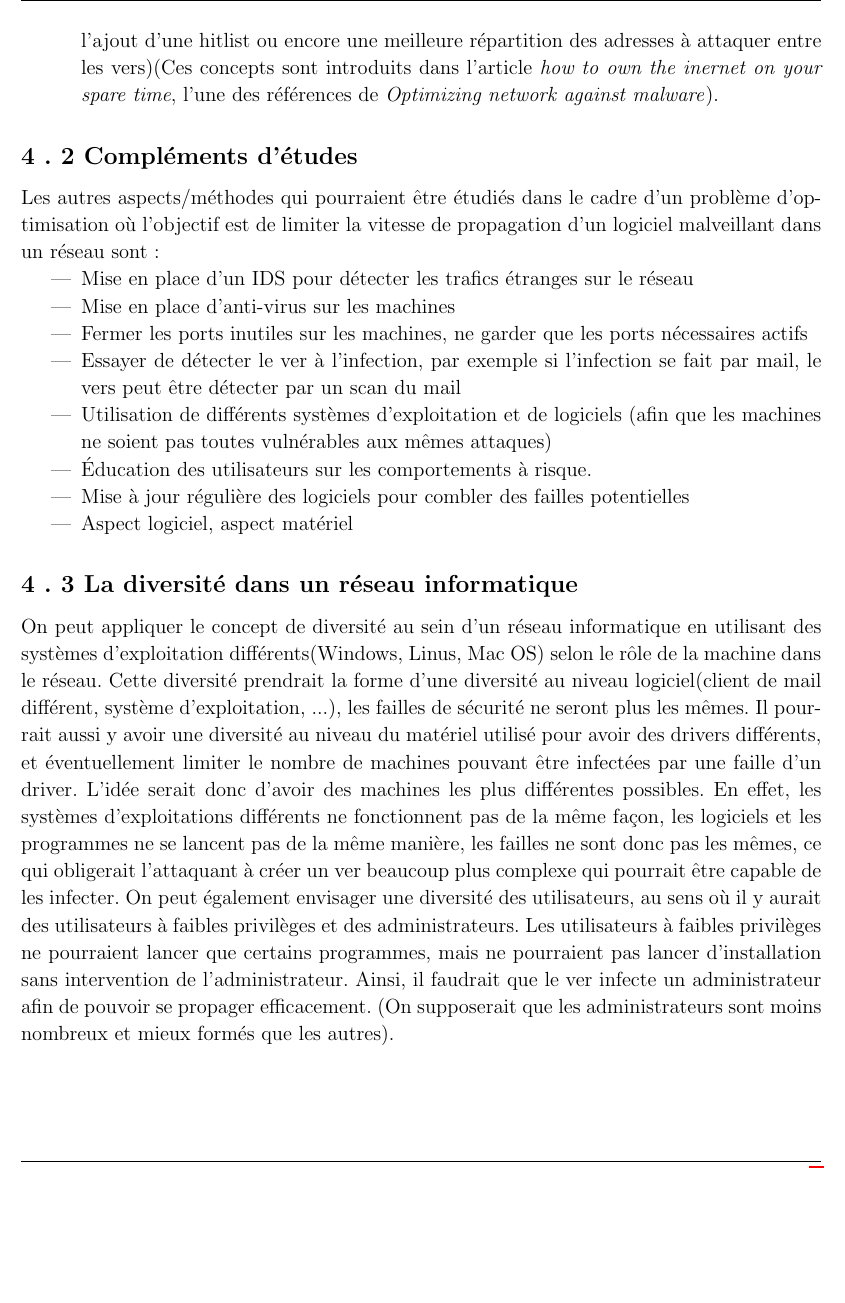
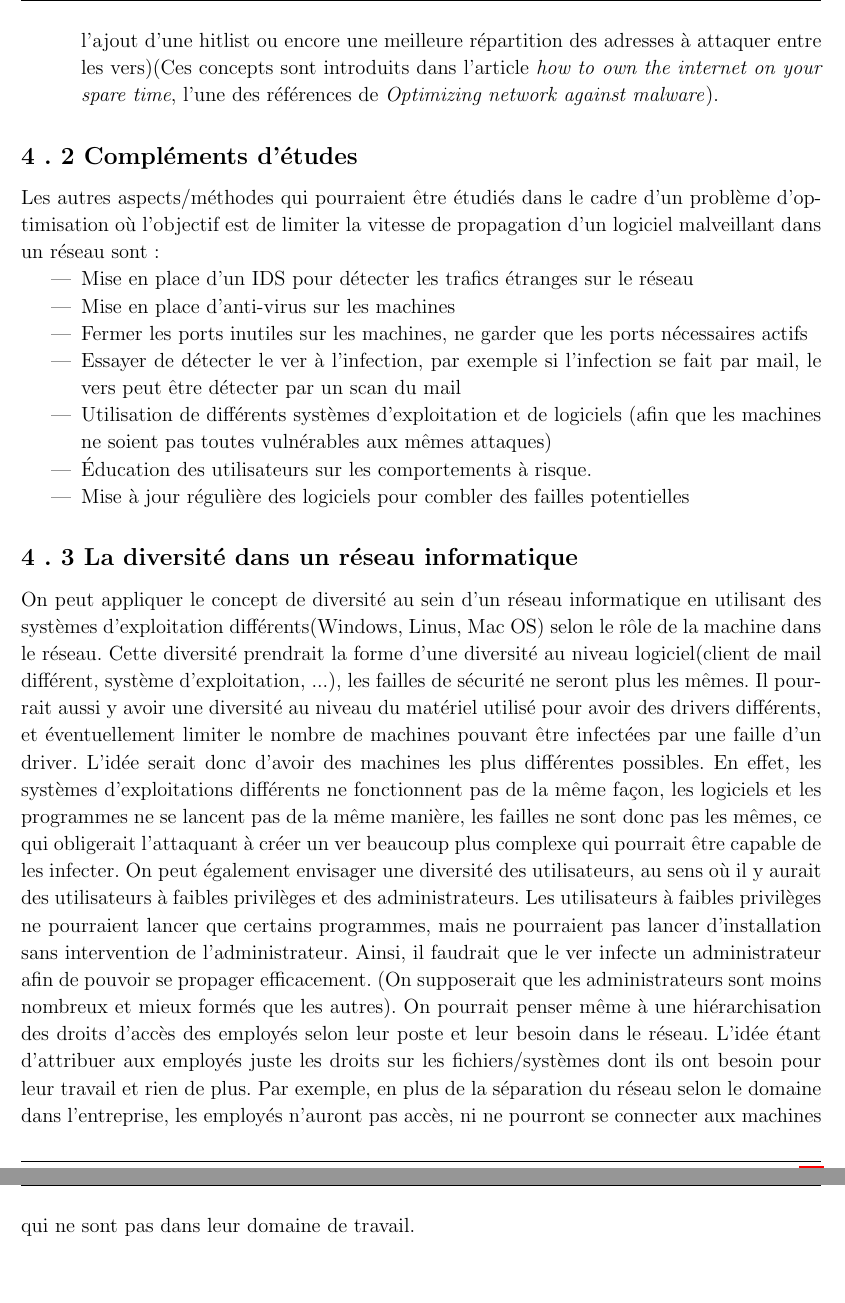
Before and after one commit to MaoAlex/INF6422, a LaTeX document (TP1/Rapport/rapport_tp1_1815208_1813566.tex): part of page 9 of 9 before the commit and two parts of pages 9 and 10 of 10 after it, the two joined at a grey line, cut so that both start at the same text, the shorter picture padded with empty space. Compiled offline with pdfLaTeX.

Commit message:
reponse aux remarques + quelques ajouts/modifications

```diff
--- a/TP1/Rapport/rapport_tp1_1815208_1813566.tex
+++ b/TP1/Rapport/rapport_tp1_1815208_1813566.tex
@@ -309,11 +310,12 @@ Les aspects du tétraèdres qui sont modifiés sont :
 La topologie du réseau peut être modifié de telle sorte à ralentir la propagation d'une éventuelle infection. La mise en place de
 logiciels appropriés comme des anti-virus peuvent permettre la diminution du nombre de machines infectées. La diversité des OS
 peuvent aussi ralentir la propagation. %Pour Alex: Tu es sûr que l'ajout d'un anti virus rentre dans le cadre de l'article?
+%Pour philippe. Effectivement ce n'est pas dans le cadre de l'article car il n'y a pas de référence à ce sujet. Si on se limite au cadre de l'article, on devrait n'avoir que la modification de la topologie du réseau, non ?
 	\item Au niveau de l'attaquant, on va modifier les aspects de design et d'opération du ver : Les caractéristiques du ver
             de telle sorte à ce qu'il se propage plus vite, qu'il soit moins rapidement détectable et tout cela pour chercher
             l'augmentation du nombre de machines infectées. (Comme exemple de modification de design, on peut considérer l'ajout
             d'une hitlist ou encore une meilleure répartition des adresses à attaquer entre les vers)(Ces concepts sont introduits
-            dans l'article \textit{how to own the inernet on your spare time}, l'une des références de \textit{Optimizing network against
+            dans l'article \textit{how to own the internet on your spare time}, l'une des références de \textit{Optimizing network against
             malware}).
 	\end{itemize}
 \end{homeworkSection}
@@ -325,11 +327,14 @@ Les autres aspects/méthodes qui pourraient être étudiés dans le cadre d'un p
 	\item Fermer les ports inutiles sur les machines, ne garder que les ports nécessaires actifs
 	\item Essayer de détecter le ver à l'infection, par exemple si l'infection se fait par mail, le vers peut être détecter
             par un scan du mail %Pour Alex: C'est pas redondant avec l'ajout d'un anti virus?
+%pour philippe : effectivement cela peut sembler redondant, mais il me semble qu'il n'y a pas que les anti-virus qui scannent les mails ? On peut enlever ce point sinon
         \item Utilisation de différents systèmes d'exploitation et de logiciels (afin que les machines ne soient pas toutes
             vulnérables aux mêmes attaques)
 	\item Éducation des utilisateurs sur les comportements à risque.
 	\item Mise à jour régulière des logiciels pour combler des failles potentielles
-	\item Aspect logiciel, aspect matériel %Pour Alex: C'est pas un peu trop vaque? ou tu penses que ça passe?
+
+ %Pour Alex: C'est pas un peu trop vaque? ou tu penses que ça passe?
+%Effectivement, cela est vague, c'était juste un note que j'avais mis.
 \end{itemize}
 \end{homeworkSection}
 \begin{homeworkSection}{La diversité dans un réseau informatique}
@@ -341,10 +346,12 @@ serait donc d'avoir des machines les plus différentes possibles. En effet, les
 pas de la même façon, les logiciels et les programmes ne se lancent pas de la même manière, les failles ne sont donc pas les
 mêmes, ce qui obligerait l'attaquant à créer un ver beaucoup plus complexe qui pourrait être capable de les infecter.
 %Pour Alex: Dis moi si tu valides la suite :)
+%Pour philippe : Je valide, c'est un point que j'avais oublié mais bien pertinent
 On peut également envisager une diversité des utilisateurs, au sens où il y aurait des utilisateurs à faibles privilèges et des
 administrateurs. Les utilisateurs à faibles privilèges ne pourraient lancer que certains programmes, mais ne pourraient pas lancer
 d'installation sans intervention de l'administrateur. Ainsi, il faudrait que le ver infecte un administrateur afin de pouvoir se
 propager efficacement. (On supposerait que les administrateurs sont moins nombreux et mieux formés que les autres).
+On pourrait penser même à une hiérarchisation des droits d'accès des employés selon leur poste et leur besoin dans le réseau. L'idée étant d'attribuer aux employés juste les droits sur les fichiers/systèmes dont ils ont besoin pour leur travail et rien de plus. Par exemple, en plus de la séparation du réseau selon le domaine dans l'entreprise, les employés n'auront pas accès, ni ne pourront se connecter aux machines qui ne sont pas dans leur domaine de travail.
 \end{homeworkSection}
 \end{homeworkProblem}
 %----------------------------------------------------------------------------------------
```
Also changed, not shown: TP1/Rapport/rapport_tp1_1815208_1813566.tex (3 more changed lines).
